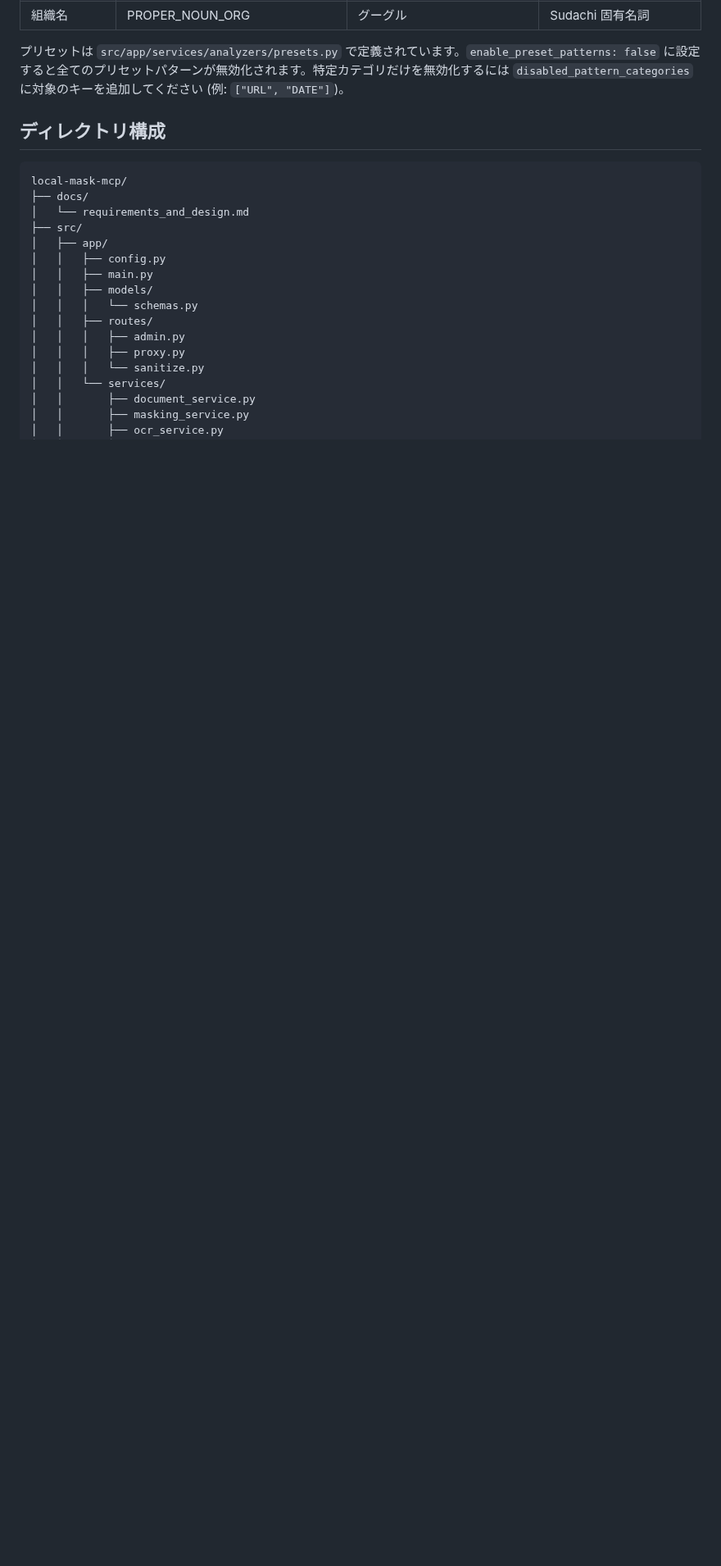
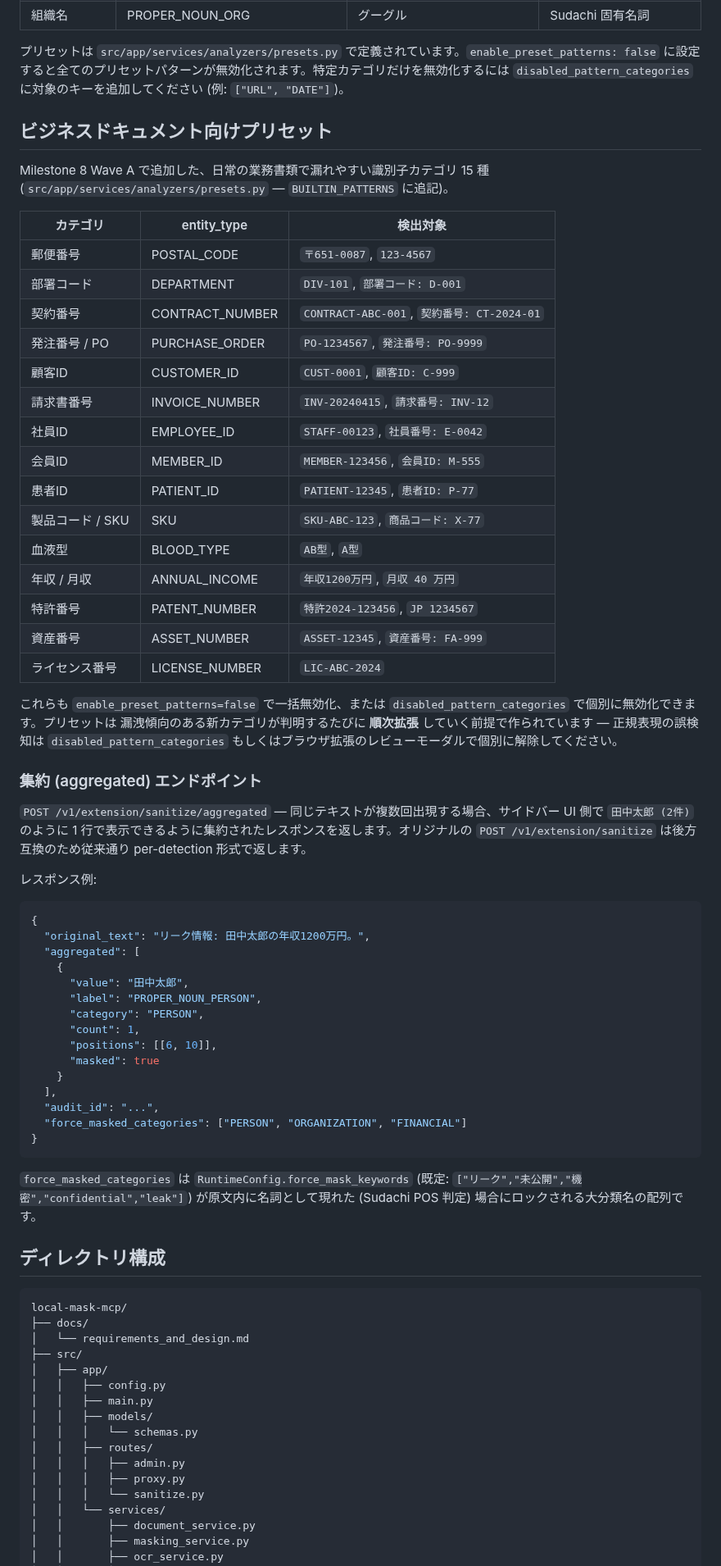
Before and after one commit to yuya4i/masking-mcp, a Markdown page: README.md, the part around the change. Shown at 82% size. Drawn GitHub-style; blank space fills up the shorter version.

````diff
--- a/README.md
+++ b/README.md
@@ -85,6 +85,56 @@
 | 組織名 | PROPER_NOUN_ORG | グーグル | Sudachi 固有名詞 |
 
 プリセットは `src/app/services/analyzers/presets.py` で定義されています。`enable_preset_patterns: false` に設定すると全てのプリセットパターンが無効化されます。特定カテゴリだけを無効化するには `disabled_pattern_categories` に対象のキーを追加してください (例: `["URL", "DATE"]`)。
+
+## ビジネスドキュメント向けプリセット
+
+Milestone 8 Wave A で追加した、日常の業務書類で漏れやすい識別子カテゴリ 15 種 (`src/app/services/analyzers/presets.py` — `BUILTIN_PATTERNS` に追記)。
+
+| カテゴリ | entity_type | 検出対象 |
+|---|---|---|
+| 郵便番号 | POSTAL_CODE | `〒651-0087`, `123-4567` |
+| 部署コード | DEPARTMENT | `DIV-101`, `部署コード: D-001` |
+| 契約番号 | CONTRACT_NUMBER | `CONTRACT-ABC-001`, `契約番号: CT-2024-01` |
+| 発注番号 / PO | PURCHASE_ORDER | `PO-1234567`, `発注番号: PO-9999` |
+| 顧客ID | CUSTOMER_ID | `CUST-0001`, `顧客ID: C-999` |
+| 請求書番号 | INVOICE_NUMBER | `INV-20240415`, `請求番号: INV-12` |
+| 社員ID | EMPLOYEE_ID | `STAFF-00123`, `社員番号: E-0042` |
+| 会員ID | MEMBER_ID | `MEMBER-123456`, `会員ID: M-555` |
+| 患者ID | PATIENT_ID | `PATIENT-12345`, `患者ID: P-77` |
+| 製品コード / SKU | SKU | `SKU-ABC-123`, `商品コード: X-77` |
+| 血液型 | BLOOD_TYPE | `AB型`, `A型` |
+| 年収 / 月収 | ANNUAL_INCOME | `年収1200万円`, `月収 40 万円` |
+| 特許番号 | PATENT_NUMBER | `特許2024-123456`, `JP 1234567` |
+| 資産番号 | ASSET_NUMBER | `ASSET-12345`, `資産番号: FA-999` |
+| ライセンス番号 | LICENSE_NUMBER | `LIC-ABC-2024` |
+
+これらも `enable_preset_patterns=false` で一括無効化、または `disabled_pattern_categories` で個別に無効化できます。プリセットは 漏洩傾向のある新カテゴリが判明するたびに **順次拡張** していく前提で作られています — 正規表現の誤検知は `disabled_pattern_categories` もしくはブラウザ拡張のレビューモーダルで個別に解除してください。
+
+### 集約 (aggregated) エンドポイント
+
+`POST /v1/extension/sanitize/aggregated` — 同じテキストが複数回出現する場合、サイドバー UI 側で `田中太郎 (2件)` のように 1 行で表示できるように集約されたレスポンスを返します。オリジナルの `POST /v1/extension/sanitize` は後方互換のため従来通り per-detection 形式で返します。
+
+レスポンス例:
+
+```json
+{
+  "original_text": "リーク情報: 田中太郎の年収1200万円。",
+  "aggregated": [
+    {
+      "value": "田中太郎",
+      "label": "PROPER_NOUN_PERSON",
+      "category": "PERSON",
+      "count": 1,
+      "positions": [[6, 10]],
+      "masked": true
+    }
+  ],
+  "audit_id": "...",
+  "force_masked_categories": ["PERSON", "ORGANIZATION", "FINANCIAL"]
+}
+```
+
+`force_masked_categories` は `RuntimeConfig.force_mask_keywords` (既定: `["リーク","未公開","機密","confidential","leak"]`) が原文内に名詞として現れた (Sudachi POS 判定) 場合にロックされる大分類名の配列です。
 
 ## ディレクトリ構成
 
````
Also changed, not shown: TODO.md (+48 -0 lines).
